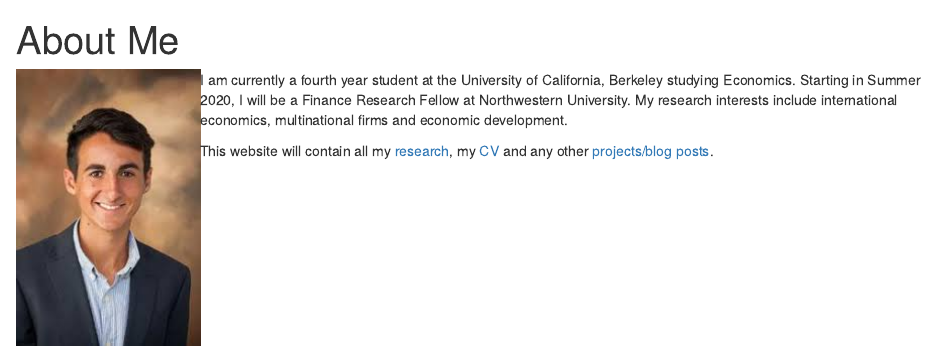
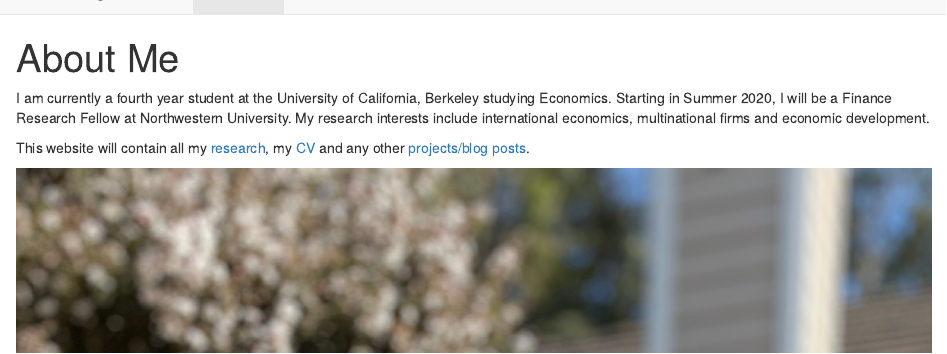
Before and after one commit to noahforougi/noahforougi, an R Markdown document (about.Rmd): the page in a window 1100 px wide, from its top. The pictures show the output file about.html that the author committed with the source, opened offline; library style sheets and scripts come from the installed R packages.

Commit message:
update profile

```diff
--- a/about.Rmd
+++ b/about.Rmd
@@ -1,8 +1,9 @@
 ---
 title: "About Me"
 ---
-<img style="float: left;" src="profile.jpeg">
 
 I am currently a fourth year student at the University of California, Berkeley studying Economics. Starting in Summer 2020, I will be a Finance Research Fellow at Northwestern University. My research interests include international economics, multinational firms and economic development.
 
 This website will contain all my [research](https://noahforougi.github.io/noahforougi/research.html), my [CV](https://noahforougi.github.io/noahforougi/cv.html) and any other [projects/blog posts](https://noahforougi.github.io/noahforougi/blog.html).
+
+<img style="float: left;" src="profile.jpg">
```
Also changed, not shown: about.html, profile.jpeg (deleted), profile.jpg (added), 2 other files.
